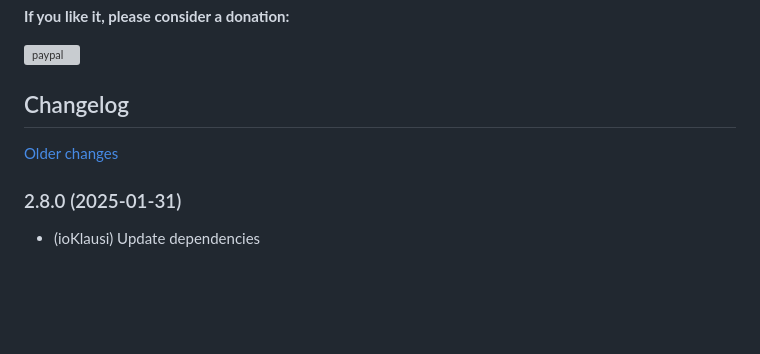
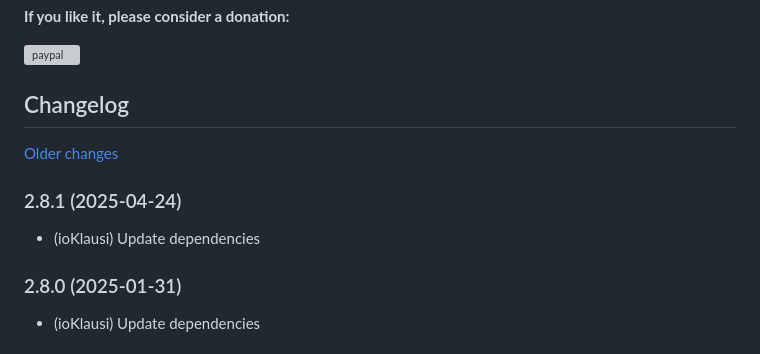
Before and after one commit to Homemade-Disaster/ioBroker.netatmo-energy, a Markdown page: README.md, the part around the change. Rendered like a GitHub page; blank space fills up the shorter version; grey boxes are pictures that could not be loaded.

Commit message:
Update dependencies

```diff
--- a/README.md
+++ b/README.md
@@ -34,6 +34,10 @@ Mittels der Netatmo-Energy API werden die aktuellen Einstellungen abgeholt bzw.
 
 [Older changes](CHANGELOG_OLD.md)
 <!-- ### **WORK IN PROGRESS** -->
+### 2.8.1 (2025-04-24)
+
+* (ioKlausi) Update dependencies
+
 ### 2.8.0 (2025-01-31)
 
 * (ioKlausi) Update dependencies
```
